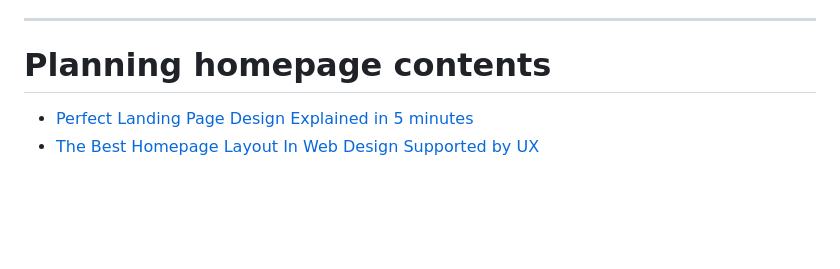
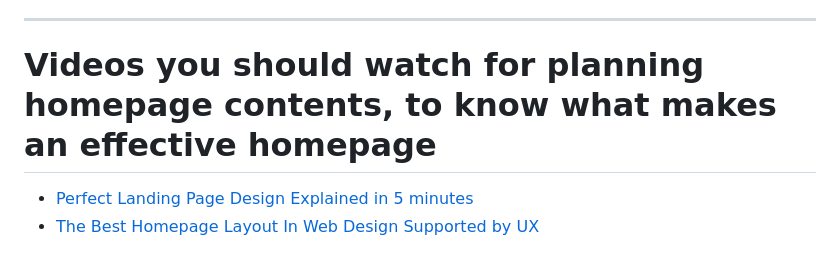
Before and after one commit to rajidevteam/voccaria, a Markdown page: planning/content.md, the part around the change. Rendered like a GitHub page; blank space fills up the shorter version.

```diff
--- a/planning/content.md
+++ b/planning/content.md
@@ -92,7 +92,7 @@ I do not withhold any information, whether you participate in free or paid lesso
 
 ---
 
-# Planning homepage contents
+# Videos you should watch for planning homepage contents, to know what makes an effective homepage
 
 - [Perfect Landing Page Design Explained in 5 minutes](https://youtu.be/GTNgiTK-ic8)
 - [The Best Homepage Layout In Web Design Supported by UX](https://youtu.be/g0db5kA4BfQ)
```
